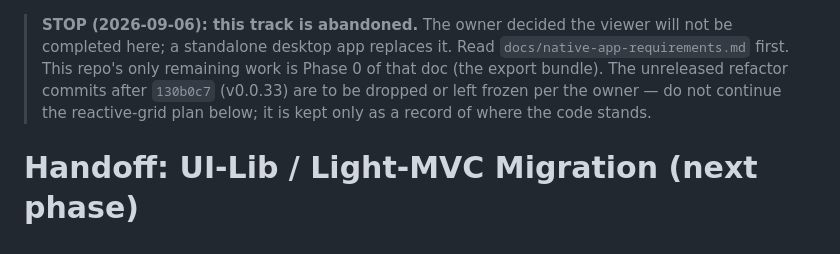
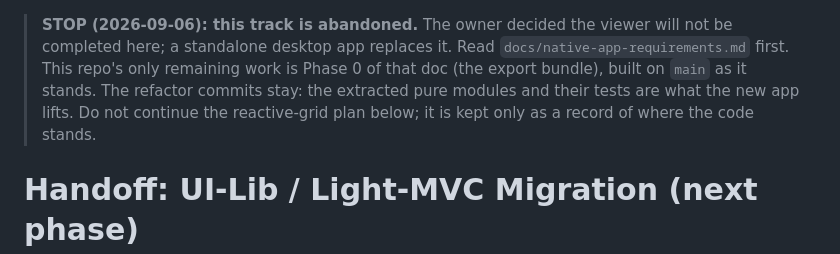
Before and after one commit to shirohana/chrome-image-storage, a Markdown page: HANDOFF.md, the part around the change. Rendered like a GitHub page.

```diff
--- a/HANDOFF.md
+++ b/HANDOFF.md
@@ -1,9 +1,9 @@
 > **STOP (2026-09-06): this track is abandoned.** The owner decided the viewer will not be
 > completed here; a standalone desktop app replaces it. Read `docs/native-app-requirements.md`
-> first. This repo's only remaining work is Phase 0 of that doc (the export bundle). The
-> unreleased refactor commits after `130b0c7` (v0.0.33) are to be dropped or left frozen per the
-> owner — do not continue the reactive-grid plan below; it is kept only as a record of where
-> the code stands.
+> first. This repo's only remaining work is Phase 0 of that doc (the export bundle), built on
+> `main` as it stands. The refactor commits stay: the extracted pure modules and their tests
+> are what the new app lifts. Do not continue the reactive-grid plan below; it is kept only as
+> a record of where the code stands.
 
 # Handoff: UI-Lib / Light-MVC Migration (next phase)
 
```
Also changed, not shown: docs/native-app-requirements.md (+25 -18 lines).
